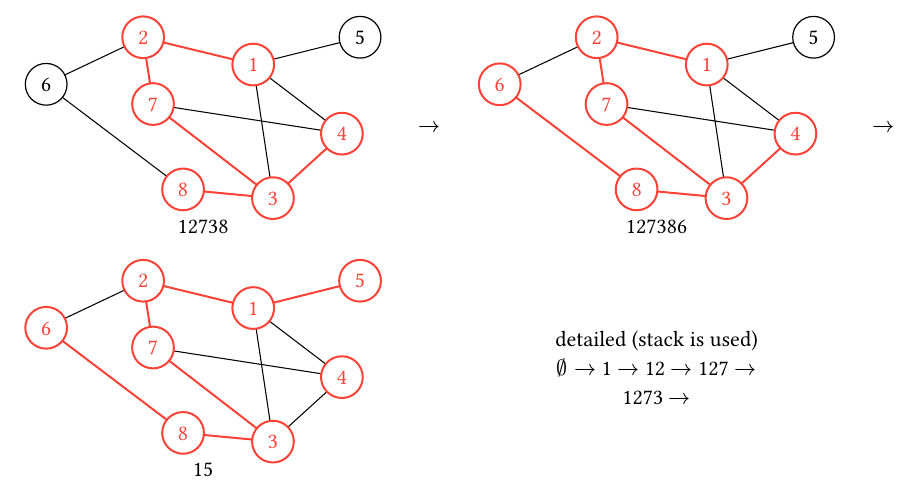
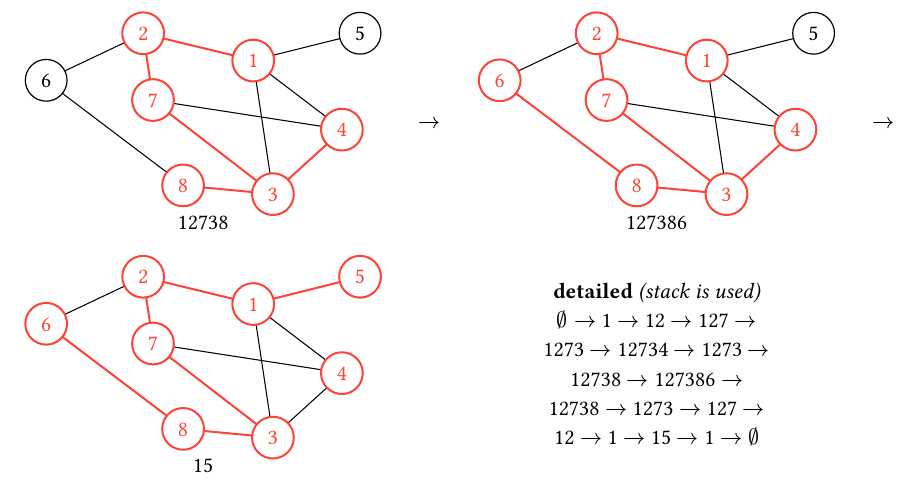
Before and after one commit to radoman2/pmf-spa3-seminarski, a Typst document (dsa3_seminar_rradoman.typ): part of page 7 of 9, cut so that both start at the same text. The pictures show the PDF file dsa3_seminar_rradoman.pdf that the author committed with the source.

Commit message:
DFS done with detailed

```diff
--- a/dsa3_seminar_rradoman.typ
+++ b/dsa3_seminar_rradoman.typ
@@ -676,8 +676,9 @@ block( //placeholder
 ),
 
 block(
-  [detailed (stack is used) \
-  $emptyset arrow.r$ 1 $arrow.r$ 12 $arrow.r$ 127 $arrow.r$ 1273 $arrow.r$]
+  [*detailed* _(stack is used)_ \
+  $emptyset arrow.r$ 1 $arrow.r$ 12 $arrow.r$ 127 $arrow.r$ 1273 $arrow.r$ 12734 $arrow.r$ 1273 $arrow.r$ 12738 $arrow.r$ 127386 $arrow.r$
+  12738 $arrow.r$ 1273 $arrow.r$ 127 $arrow.r$ 12 $arrow.r$ 1 $arrow.r$ 15 $arrow.r$ 1 $arrow.r emptyset$]
 )
 
 
```
Also changed, not shown: dsa3_seminar_rradoman.pdf.
